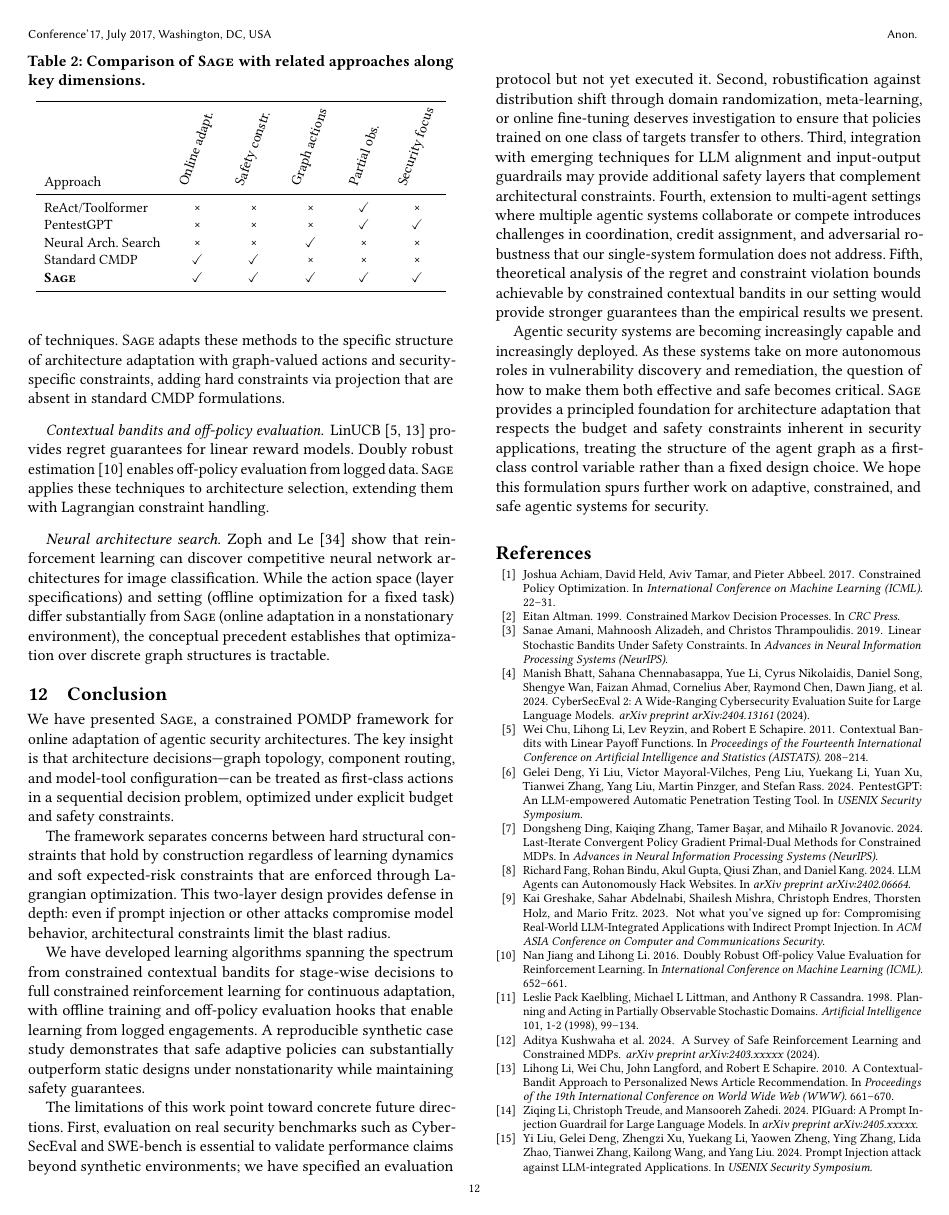
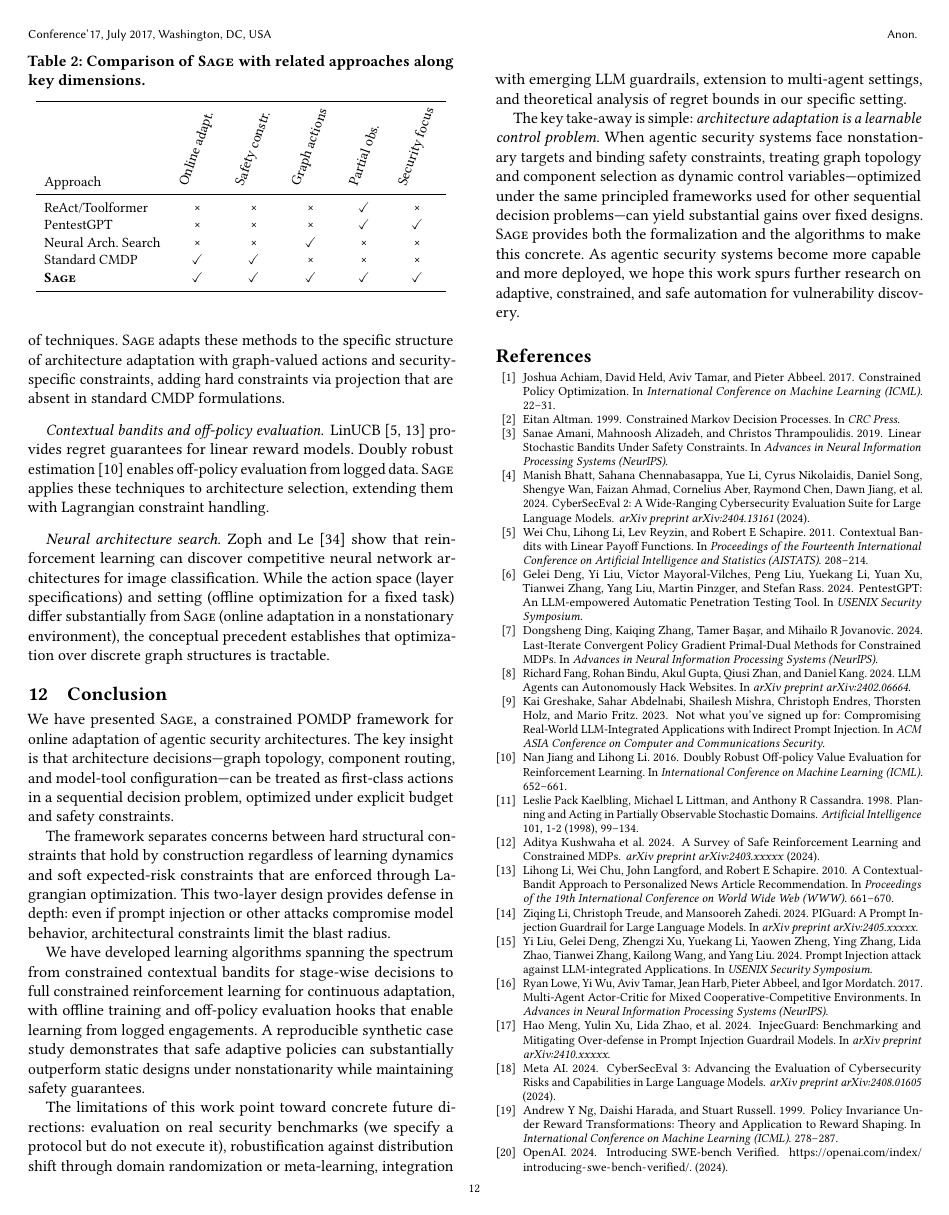
Before and after one commit to arthurgervais/paper-2026-sage-mdp, a LaTeX paper (main.tex): page 12 of 14. Compiled offline with pdfLaTeX.

Commit message:
Round 3 polish: tightened conclusion, added ablation to contributions, clear take-away
- Updated contributions to mention ablation studies and sensitivity analysis
- Tightened conclusion with clearer future directions
- Added emphatic take-away message: 'architecture adaptation is a learnable control problem'
- Paper remains 14 pages

```diff
--- a/main.tex
+++ b/main.tex
@@ -669,9 +669,9 @@ The framework separates concerns between hard structural constraints that hold b
 
 We have developed learning algorithms spanning the spectrum from constrained contextual bandits for stage-wise decisions to full constrained reinforcement learning for continuous adaptation, with offline training and off-policy evaluation hooks that enable learning from logged engagements. A reproducible synthetic case study demonstrates that safe adaptive policies can substantially outperform static designs under nonstationarity while maintaining safety guarantees.
 
-The limitations of this work point toward concrete future directions. First, evaluation on real security benchmarks such as CyberSecEval and SWE-bench is essential to validate performance claims beyond synthetic environments; we have specified an evaluation protocol but not yet executed it. Second, robustification against distribution shift through domain randomization, meta-learning, or online fine-tuning deserves investigation to ensure that policies trained on one class of targets transfer to others. Third, integration with emerging techniques for LLM alignment and input-output guardrails may provide additional safety layers that complement architectural constraints. Fourth, extension to multi-agent settings where multiple agentic systems collaborate or compete introduces challenges in coordination, credit assignment, and adversarial robustness that our single-system formulation does not address. Fifth, theoretical analysis of the regret and constraint violation bounds achievable by constrained contextual bandits in our setting would provide stronger guarantees than the empirical results we present.
+The limitations of this work point toward concrete future directions: evaluation on real security benchmarks (we specify a protocol but do not execute it), robustification against distribution shift through domain randomization or meta-learning, integration with emerging LLM guardrails, extension to multi-agent settings, and theoretical analysis of regret bounds in our specific setting.
 
-Agentic security systems are becoming increasingly capable and increasingly deployed. As these systems take on more autonomous roles in vulnerability discovery and remediation, the question of how to make them both effective and safe becomes critical. \SAGE provides a principled foundation for architecture adaptation that respects the budget and safety constraints inherent in security applications, treating the structure of the agent graph as a first-class control variable rather than a fixed design choice. We hope this formulation spurs further work on adaptive, constrained, and safe agentic systems for security.
+The key take-away is simple: \emph{architecture adaptation is a learnable control problem}. When agentic security systems face nonstationary targets and binding safety constraints, treating graph topology and component selection as dynamic control variables---optimized under the same principled frameworks used for other sequential decision problems---can yield substantial gains over fixed designs. \SAGE provides both the formalization and the algorithms to make this concrete. As agentic security systems become more capable and more deployed, we hope this work spurs further research on adaptive, constrained, and safe automation for vulnerability discovery.
 
 % =============================================================================
 % REFERENCES
```
Also changed, not shown: main.pdf, main.tex (2 more changed lines).
